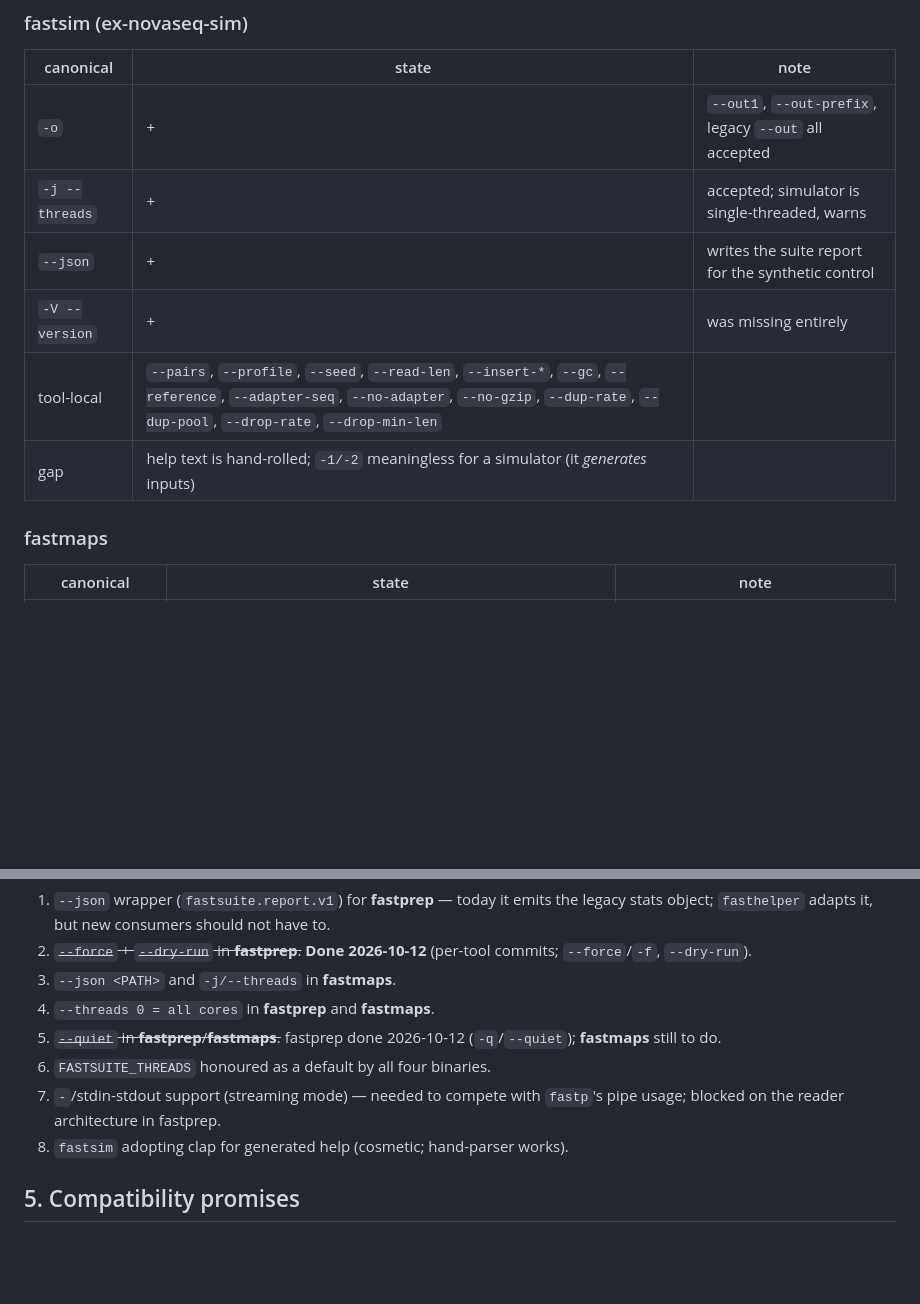
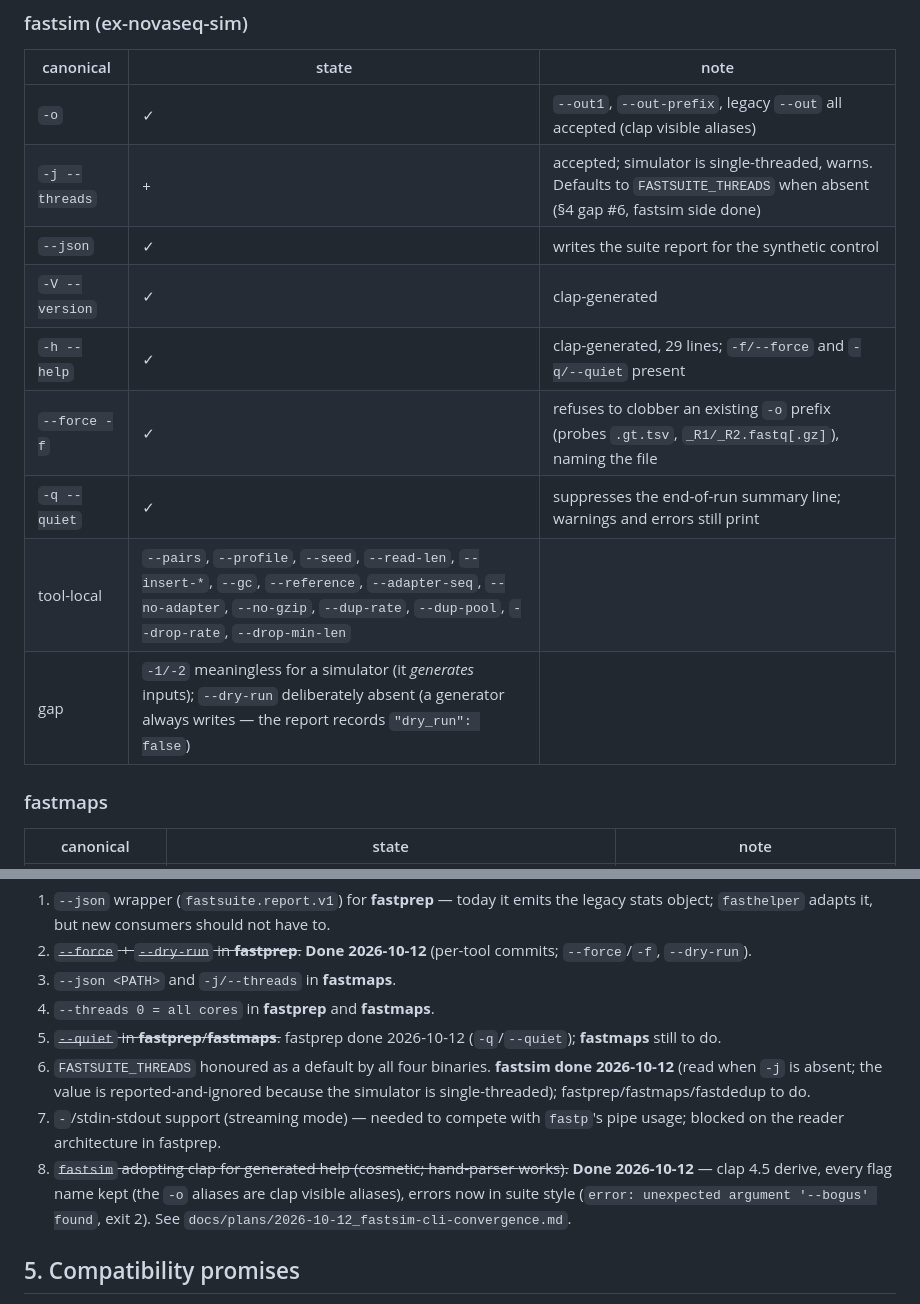
Before and after one commit to RaphaelRibes/FastSuite, a Markdown page: docs/CLI-SPEC.md, 2 parts joined by grey strips. Drawn GitHub-style; blank space fills up the shorter version.

Commit message:
docs: close CLI-SPEC gaps #6/#8 for fastsim, point PLAN 1.5 at the plan

```diff
--- a/docs/CLI-SPEC.md
+++ b/docs/CLI-SPEC.md
@@ -96,12 +96,15 @@ Legend: **✓** already conforms · **+** added in this reorganisation ·
 
 | canonical | state | note |
 |---|---|---|
-| `-o` | + | `--out1`, `--out-prefix`, legacy `--out` all accepted |
-| `-j --threads` | + | accepted; simulator is single-threaded, warns |
-| `--json` | + | writes the suite report for the synthetic control |
-| `-V --version` | + | was missing entirely |
+| `-o` | ✓ | `--out1`, `--out-prefix`, legacy `--out` all accepted (clap visible aliases) |
+| `-j --threads` | + | accepted; simulator is single-threaded, warns. Defaults to `FASTSUITE_THREADS` when absent (§4 gap #6, fastsim side done) |
+| `--json` | ✓ | writes the suite report for the synthetic control |
+| `-V --version` | ✓ | clap-generated |
+| `-h --help` | ✓ | clap-generated, 29 lines; `-f/--force` and `-q/--quiet` present |
+| `--force -f` | ✓ | refuses to clobber an existing `-o` prefix (probes `.gt.tsv`, `_R1/_R2.fastq[.gz]`), naming the file |
+| `-q --quiet` | ✓ | suppresses the end-of-run summary line; warnings and errors still print |
 | tool-local | `--pairs`, `--profile`, `--seed`, `--read-len`, `--insert-*`, `--gc`, `--reference`, `--adapter-seq`, `--no-adapter`, `--no-gzip`, `--dup-rate`, `--dup-pool`, `--drop-rate`, `--drop-min-len` | |
-| gap | help text is hand-rolled; `-1/-2` meaningless for a simulator (it *generates* inputs) | |
+| gap | `-1/-2` meaningless for a simulator (it *generates* inputs); `--dry-run` deliberately absent (a generator always writes — the report records `"dry_run": false`) | |
 
 ### fastmaps
 
@@ -141,10 +144,16 @@ Ordered by user-visible value:
 4. `--threads 0 = all cores` in **fastprep** and **fastmaps**.
 5. ~~`--quiet` in **fastprep**/**fastmaps**.~~ fastprep done 2026-10-12
    (`-q`/`--quiet`); **fastmaps** still to do.
-6. `FASTSUITE_THREADS` honoured as a default by all four binaries.
+6. `FASTSUITE_THREADS` honoured as a default by all four binaries. **fastsim
+   done 2026-10-12** (read when `-j` is absent; the value is reported-and-ignored
+   because the simulator is single-threaded); fastprep/fastmaps/fastdedup to do.
 7. `-`/stdin-stdout support (streaming mode) — needed to compete with
    `fastp`'s pipe usage; blocked on the reader architecture in fastprep.
-8. `fastsim` adopting clap for generated help (cosmetic; hand-parser works).
+8. ~~`fastsim` adopting clap for generated help (cosmetic; hand-parser
+   works).~~ **Done 2026-10-12** — clap 4.5 derive, every flag name kept (the
+   `-o` aliases are clap visible aliases), errors now in suite style
+   (`error: unexpected argument '--bogus' found`, exit 2). See
+   `docs/plans/2026-10-12_fastsim-cli-convergence.md`.
 
 ## 5. Compatibility promises
 
```
Also changed, not shown: docs/PLAN.md (+15 -4 lines).
